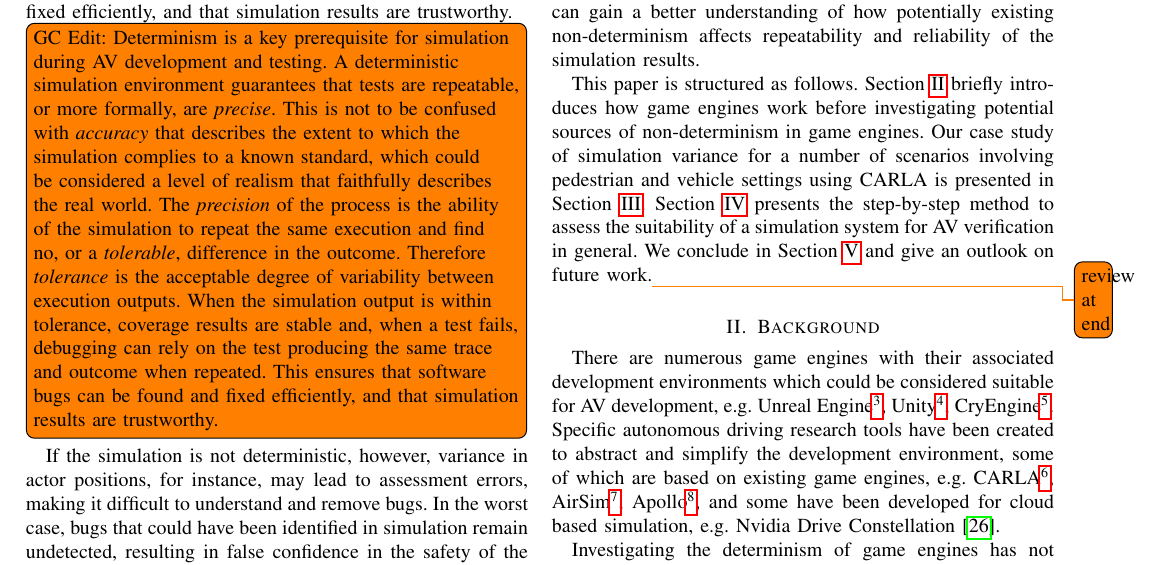
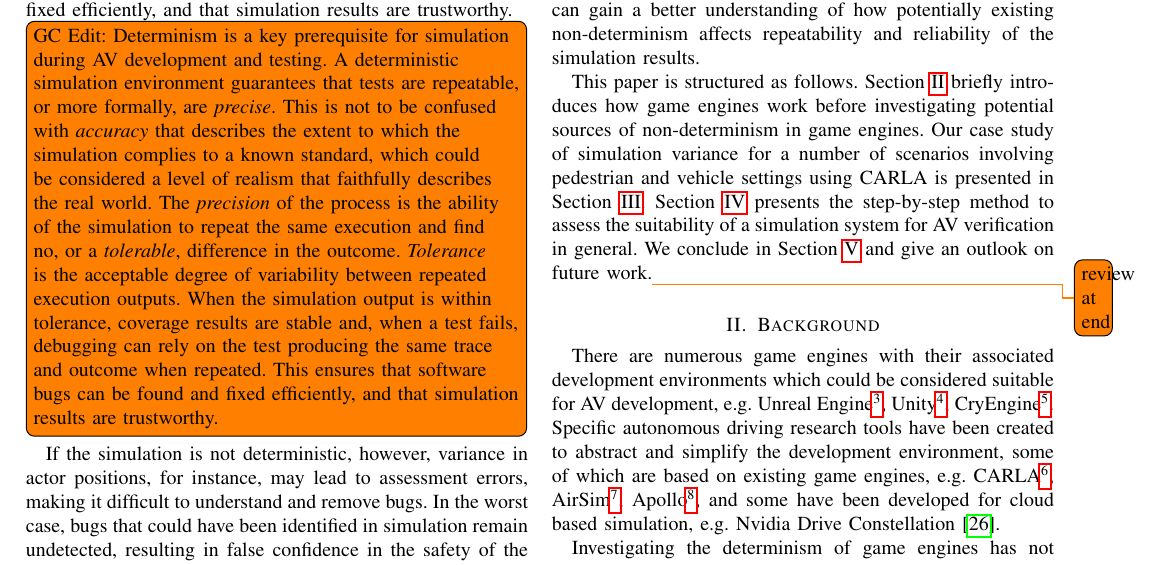
Before and after one commit to TSL-UOB/CAV-Determinism, a LaTeX paper (paper/cav_determinisim_main.tex): part of page 2 of 12, cut so that both start at the same text. Compiled offline with pdfLaTeX; a missing font is replaced by an installed copy or a similar font; a LaTeX package or settings file that is missing is left out.

Commit message:
minor edit

```diff
--- a/paper/cav_determinisim_main.tex
+++ b/paper/cav_determinisim_main.tex
@@ -123,7 +123,7 @@ We will adopt the terminology defined in~\cite{Ulbrich2015}, where \textit{scene
 Determinism is a key prerequisite for simulation during AV development and testing. A deterministic simulation environment guarantees that tests are repeatable. Thus, coverage results are stable and, when a test fails, debugging can rely on the test producing the same trace and outcome when repeated. This ensures that software bugs can be found and fixed efficiently, and that simulation results are trustworthy.
 
 % GC Text
-\todo[inline]{GC Edit: Determinism is a key prerequisite for simulation during AV development and testing. A deterministic simulation environment guarantees that tests are repeatable, or more formally, are \textit{precise}. This is not to be confused with \textit{accuracy} that describes the extent to which the simulation complies to a known standard, which could be considered a level of realism that faithfully describes the real world. The \textit{precision} of the process is the ability of the simulation to repeat the same execution and find no, or a \textit{tolerable}, difference in the outcome. Therefore \textit{tolerance} is the acceptable degree of variability between execution outputs. When the simulation output is within tolerance, coverage results are stable and, when a test fails, debugging can rely on the test producing the same trace and outcome when repeated. This ensures that software bugs can be found and fixed efficiently, and that simulation results are trustworthy. }
+\todo[inline]{GC Edit: Determinism is a key prerequisite for simulation during AV development and testing. A deterministic simulation environment guarantees that tests are repeatable, or more formally, are \textit{precise}. This is not to be confused with \textit{accuracy} that describes the extent to which the simulation complies to a known standard, which could be considered a level of realism that faithfully describes the real world. The \textit{precision} of the process is the ability of the simulation to repeat the same execution and find no, or a \textit{tolerable}, difference in the outcome. \textit{Tolerance} is the acceptable degree of variability between repeated execution outputs. When the simulation output is within tolerance, coverage results are stable and, when a test fails, debugging can rely on the test producing the same trace and outcome when repeated. This ensures that software bugs can be found and fixed efficiently, and that simulation results are trustworthy. }
 %
 %Any software defects that are detected but not repeatable at a later time or by another party does not allow for suitable resolution. Furthermore, defects not found on the verification testing system may arise on a deployed system with a different hardware architecture resulting in untested and potentially unsafe behaviour.
 %When considering the development of autonomous vehicles, untested code could lead to dangerous behaviours not being identified and fatal road accidents may occur.
```
